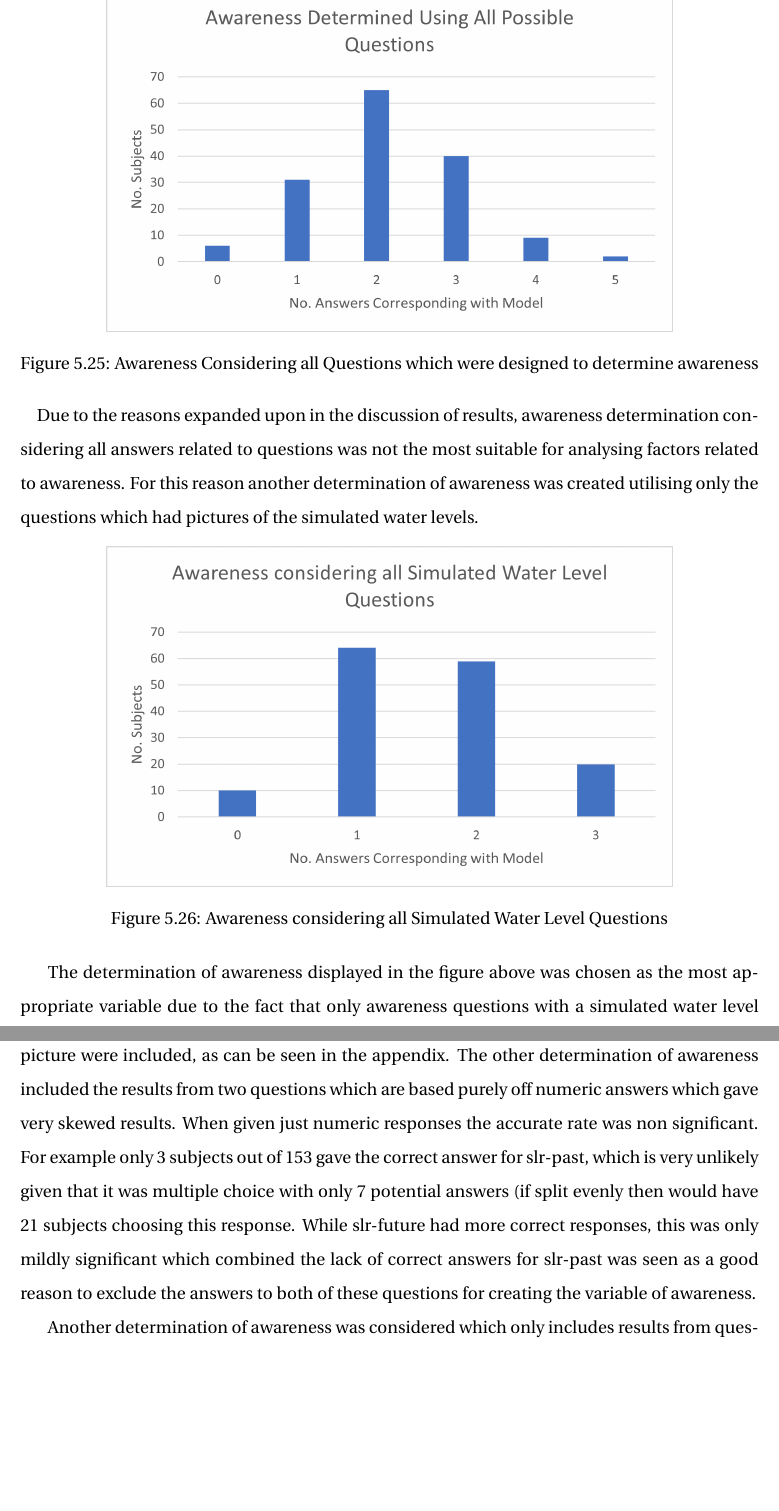
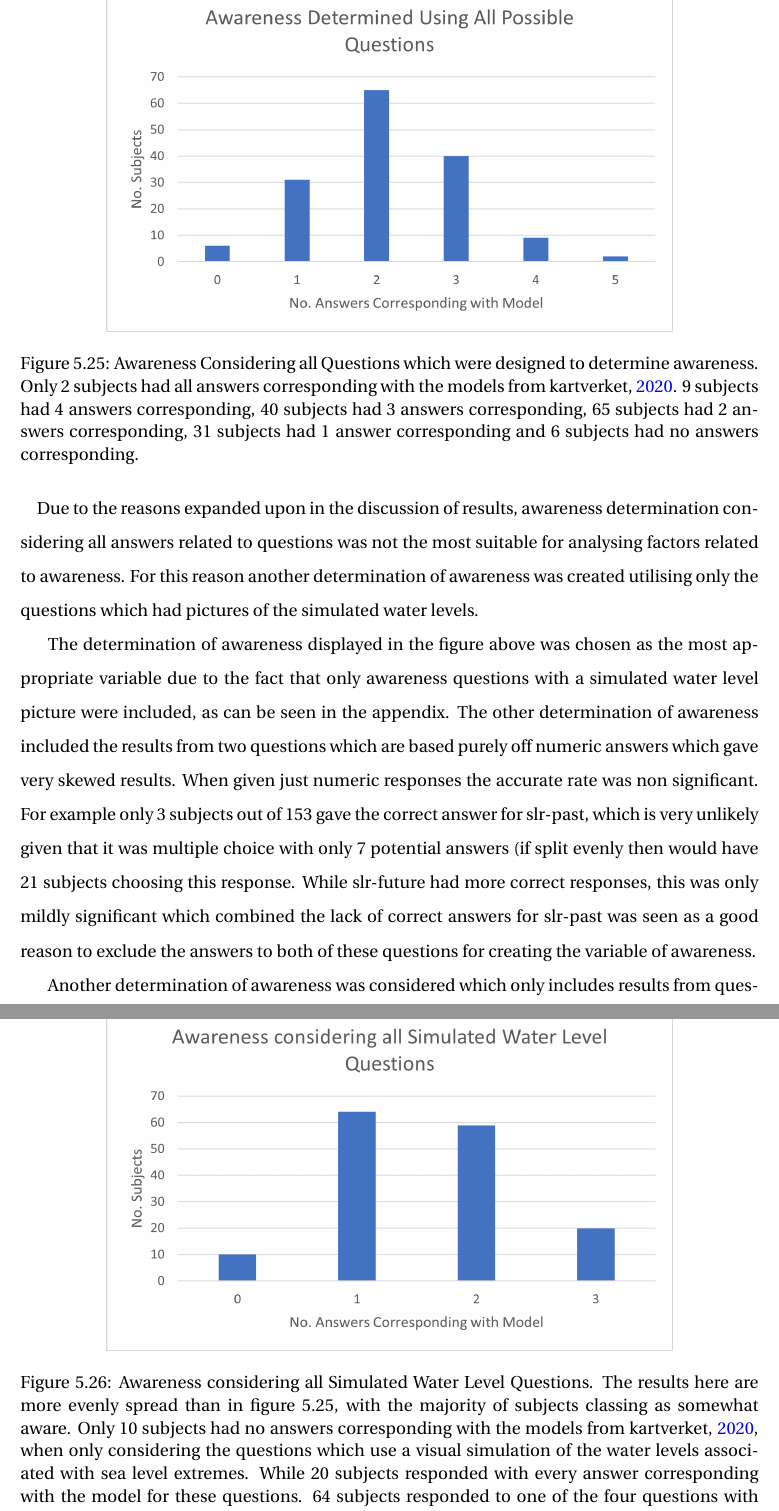
Before and after one commit to aamccormack/thesis_write, a LaTeX thesis (thesis.tex, which reads results-resturcture.tex): two parts of pages 72 and 73 of 124 before the commit and two parts of pages 73 and 74 of 126 after it, joined at a grey line, cut so that both start at the same text, the shorter picture padded with empty space. Compiled offline with pdfLaTeX.

Commit message:
add captions to last figures in results

```diff
--- a/results-resturcture.tex
+++ b/results-resturcture.tex
@@ -390,7 +390,7 @@ Figure.... below is the sum of all results pictured above in this section on awa
 \begin{figure}[h]
     \centering
     \includegraphics{fig_results/aware_all.png}
-    \caption{Awareness Considering all Questions which were designed to determine awareness}
+    \caption{Awareness Considering all Questions which were designed to determine awareness. Only 2 subjects had all answers corresponding with the models from \cite{kartverket_se_2020}. 9 subjects had 4 answers corresponding, 40 subjects had 3 answers corresponding, 65 subjects had 2 answers corresponding, 31 subjects had 1 answer corresponding and 6 subjects had no answers corresponding. }
     \label{fig:aware-all}
 \end{figure}
 \paragraph{}
@@ -400,7 +400,7 @@ Due to the reasons expanded upon in the discussion of results, awareness determi
 \begin{figure}[h!]
     \centering
     \includegraphics{fig_results/Awareness_ all_simulation_pictures_qs.png}
-    \caption{Awareness considering all Simulated Water Level Questions}
+    \caption{Awareness considering all Simulated Water Level Questions. The results here are more evenly spread than in figure 5.25, with the majority of subjects classing as somewhat aware. Only 10 subjects had no answers corresponding with the models from \cite{kartverket_se_2020}, when only considering the questions which use a visual simulation of the water levels associated with sea level extremes. While 20 subjects responded with every answer corresponding with the model for these questions. 64 subjects responded to one of the four questions with answers which corresponded with the models. 59 subjects responded with 2 answers which corresponded with the models. }
     \label{fig:aware_all}
 \end{figure}
 
```
